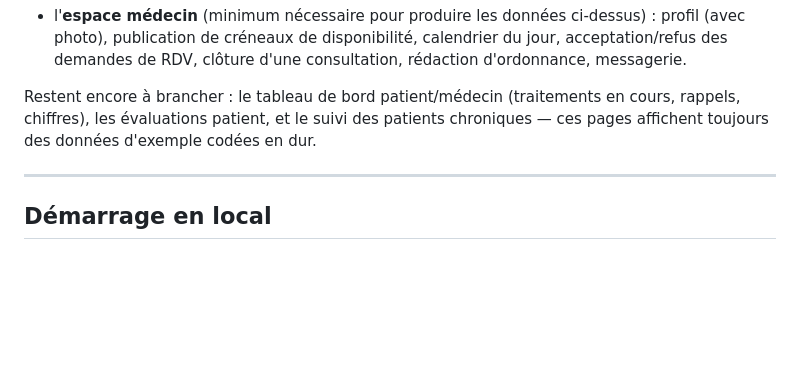
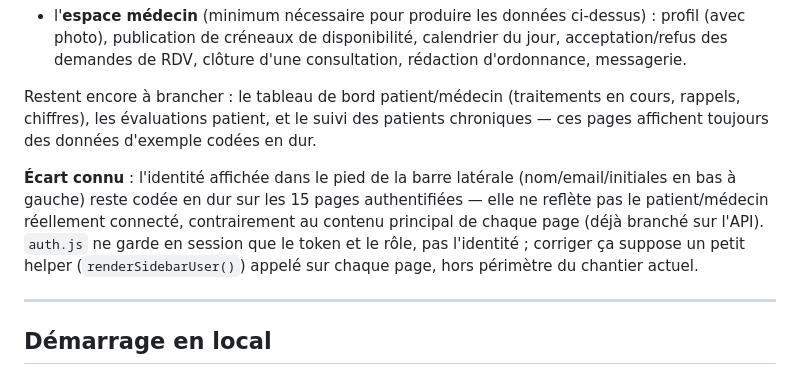
Before and after one commit to Fatou-Hub867/Carnet-, a Markdown page: README.md, the part around the change. GitHub-like rendering; blank space fills up the shorter version.

```diff
--- a/README.md
+++ b/README.md
@@ -35,6 +35,8 @@ Le **backend** (10 modules) est entièrement implémenté et testé (suite `pyte
 - l'**espace médecin** (minimum nécessaire pour produire les données ci-dessus) : profil (avec photo), publication de créneaux de disponibilité, calendrier du jour, acceptation/refus des demandes de RDV, clôture d'une consultation, rédaction d'ordonnance, messagerie.
 
 Restent encore à brancher : le tableau de bord patient/médecin (traitements en cours, rappels, chiffres), les évaluations patient, et le suivi des patients chroniques — ces pages affichent toujours des données d'exemple codées en dur.
+
+**Écart connu** : l'identité affichée dans le pied de la barre latérale (nom/email/initiales en bas à gauche) reste codée en dur sur les 15 pages authentifiées — elle ne reflète pas le patient/médecin réellement connecté, contrairement au contenu principal de chaque page (déjà branché sur l'API). `auth.js` ne garde en session que le token et le rôle, pas l'identité ; corriger ça suppose un petit helper (`renderSidebarUser()`) appelé sur chaque page, hors périmètre du chantier actuel.
 
 ---
 
```
Also changed, not shown: docs/fonctionnement-application.md (+6 -0 lines).
